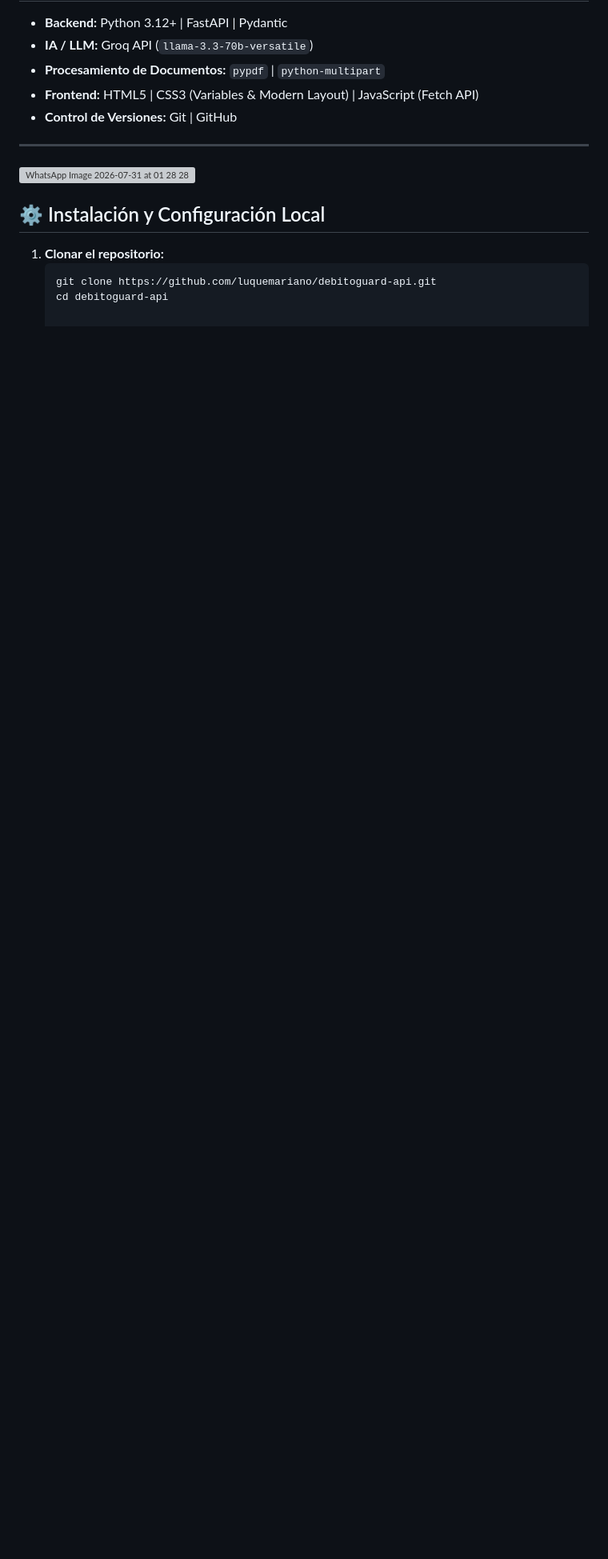
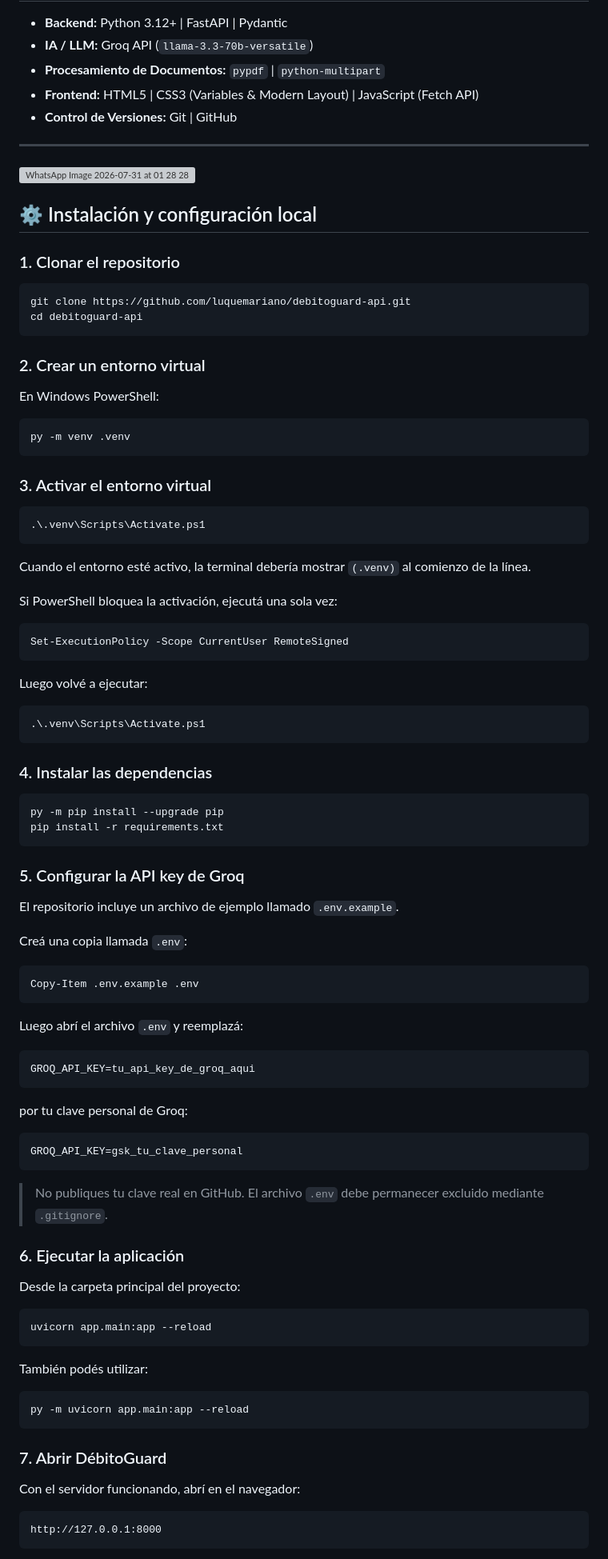
Before and after one commit to luquemariano/debitoguard-api, a Markdown page: README.md, the part around one of its changes. Shown at 80% size. Rendered like a GitHub page; blank space fills up the shorter version; grey boxes are pictures that could not be loaded.

Commit message:
docs: complete Windows installation guide
Documents virtual environment setup, dependencies, Groq configuration and application startup.

````diff
--- a/README.md
+++ b/README.md
@@ -73,9 +73,94 @@ Para probar la aplicación se recomienda utilizar únicamente información sint
 ---
 <img width="717" height="590" alt="WhatsApp Image 2026-07-31 at 01 28 28" src="https://github.com/user-attachments/assets/8efa1cc8-4d43-4c0d-aee8-946a6dee96ca" />
 
-## ⚙️ Instalación y Configuración Local
 
-1. **Clonar el repositorio:**
-   ```bash
-   git clone https://github.com/luquemariano/debitoguard-api.git
-   cd debitoguard-api
+## ⚙️ Instalación y configuración local
+
+### 1. Clonar el repositorio
+
+```bash
+git clone https://github.com/luquemariano/debitoguard-api.git
+cd debitoguard-api
+```
+
+### 2. Crear un entorno virtual
+
+En Windows PowerShell:
+
+```powershell
+py -m venv .venv
+```
+
+### 3. Activar el entorno virtual
+
+```powershell
+.\.venv\Scripts\Activate.ps1
+```
+
+Cuando el entorno esté activo, la terminal debería mostrar `(.venv)` al comienzo de la línea.
+
+Si PowerShell bloquea la activación, ejecutá una sola vez:
+
+```powershell
+Set-ExecutionPolicy -Scope CurrentUser RemoteSigned
+```
+
+Luego volvé a ejecutar:
+
+```powershell
+.\.venv\Scripts\Activate.ps1
+```
+
+### 4. Instalar las dependencias
+
+```powershell
+py -m pip install --upgrade pip
+pip install -r requirements.txt
+```
+
+### 5. Configurar la API key de Groq
+
+El repositorio incluye un archivo de ejemplo llamado `.env.example`.
+
+Creá una copia llamada `.env`:
+
+```powershell
+Copy-Item .env.example .env
+```
+
+Luego abrí el archivo `.env` y reemplazá:
+
+```text
+GROQ_API_KEY=tu_api_key_de_groq_aqui
+```
+
+por tu clave personal de Groq:
+
+```text
+GROQ_API_KEY=gsk_tu_clave_personal
+```
+
+> No publiques tu clave real en GitHub. El archivo `.env` debe permanecer excluido mediante `.gitignore`.
+
+### 6. Ejecutar la aplicación
+
+Desde la carpeta principal del proyecto:
+
+```powershell
+uvicorn app.main:app --reload
+```
+
+También podés utilizar:
+
+```powershell
+py -m uvicorn app.main:app --reload
+```
+
+### 7. Abrir DébitoGuard
+
+Con el servidor funcionando, abrí en el navegador:
+
+```text
+http://127.0.0.1:8000
+```
+
````
Also changed, not shown: other parts of README.md (+47 -0 lines).
